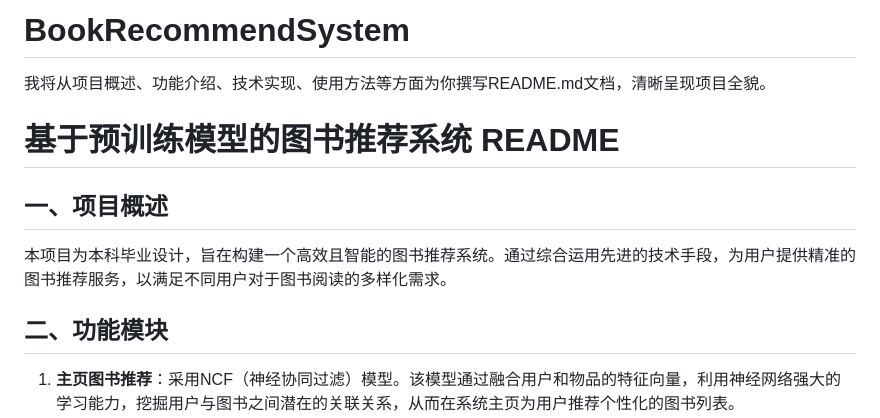
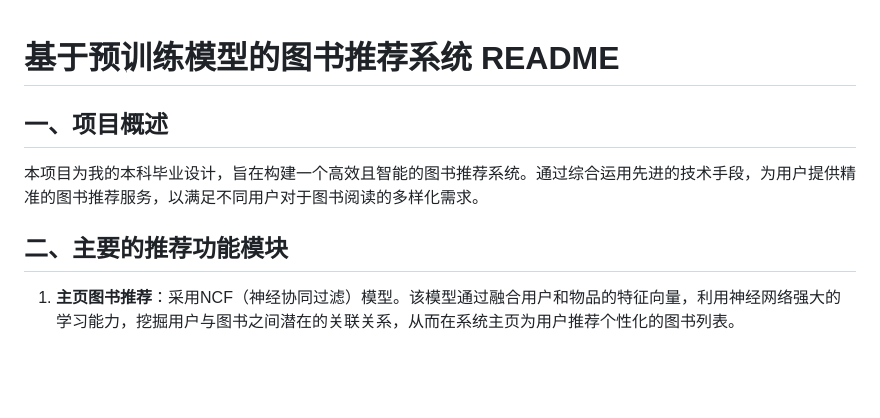
Before and after one commit to Vergissmeinncht/BookRecommendSystem, a Markdown page: README.md, the part around the change. Rendered like a GitHub page; blank space fills up the shorter version.

```diff
--- a/README.md
+++ b/README.md
@@ -1,14 +1,9 @@
-# BookRecommendSystem
-我将从项目概述、功能介绍、技术实现、使用方法等方面为你撰写README.md文档，清晰呈现项目全貌。
-
-
-
 # 基于预训练模型的图书推荐系统 README
 
 ## 一、项目概述
-本项目为本科毕业设计，旨在构建一个高效且智能的图书推荐系统。通过综合运用先进的技术手段，为用户提供精准的图书推荐服务，以满足不同用户对于图书阅读的多样化需求。
+本项目为我的本科毕业设计，旨在构建一个高效且智能的图书推荐系统。通过综合运用先进的技术手段，为用户提供精准的图书推荐服务，以满足不同用户对于图书阅读的多样化需求。
 
-## 二、功能模块
+## 二、主要的推荐功能模块
 1. **主页图书推荐**：采用NCF（神经协同过滤）模型。该模型通过融合用户和物品的特征向量，利用神经网络强大的学习能力，挖掘用户与图书之间潜在的关联关系，从而在系统主页为用户推荐个性化的图书列表。
 2. **对话推荐**：调用GPT接口实现。用户可以通过与系统进行对话交流，描述自己的图书偏好、阅读目的等信息，系统借助GPT的自然语言处理能力理解用户需求，并依据这些需求为用户推荐合适的图书，提供更加交互式、个性化的推荐体验。
 
```
